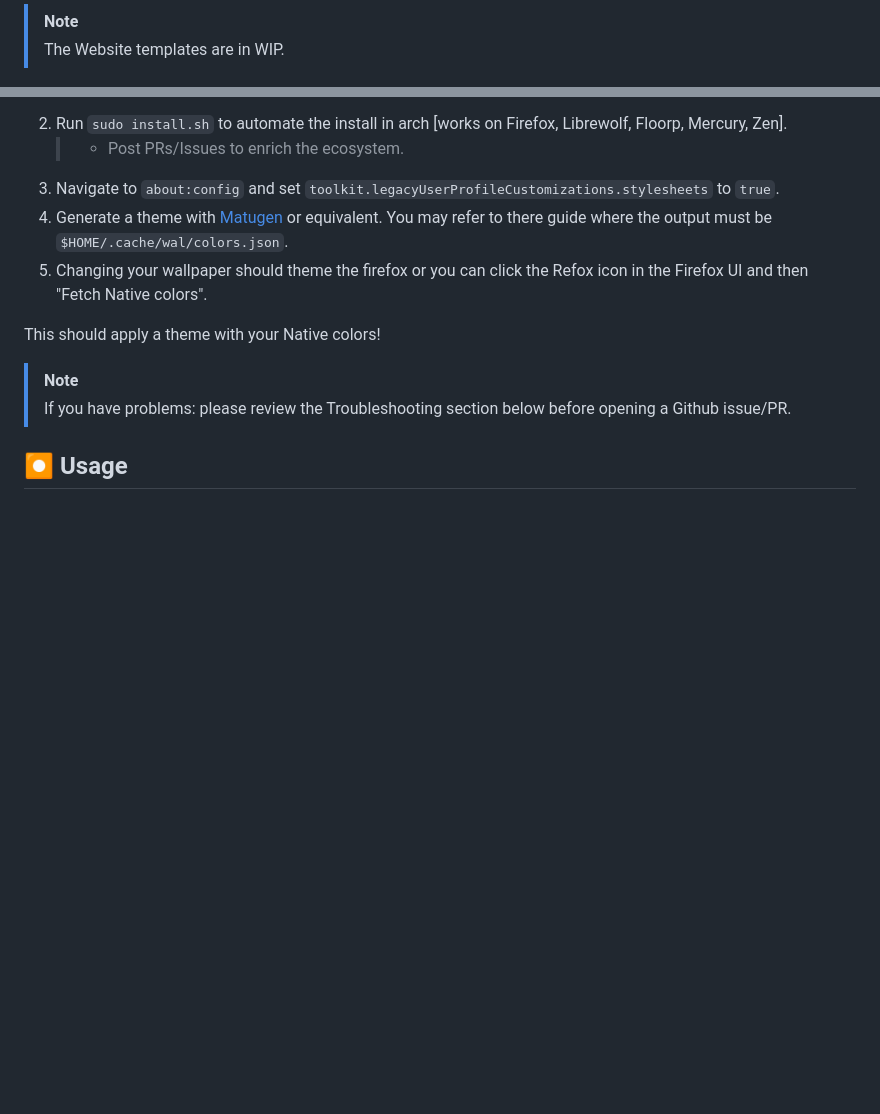
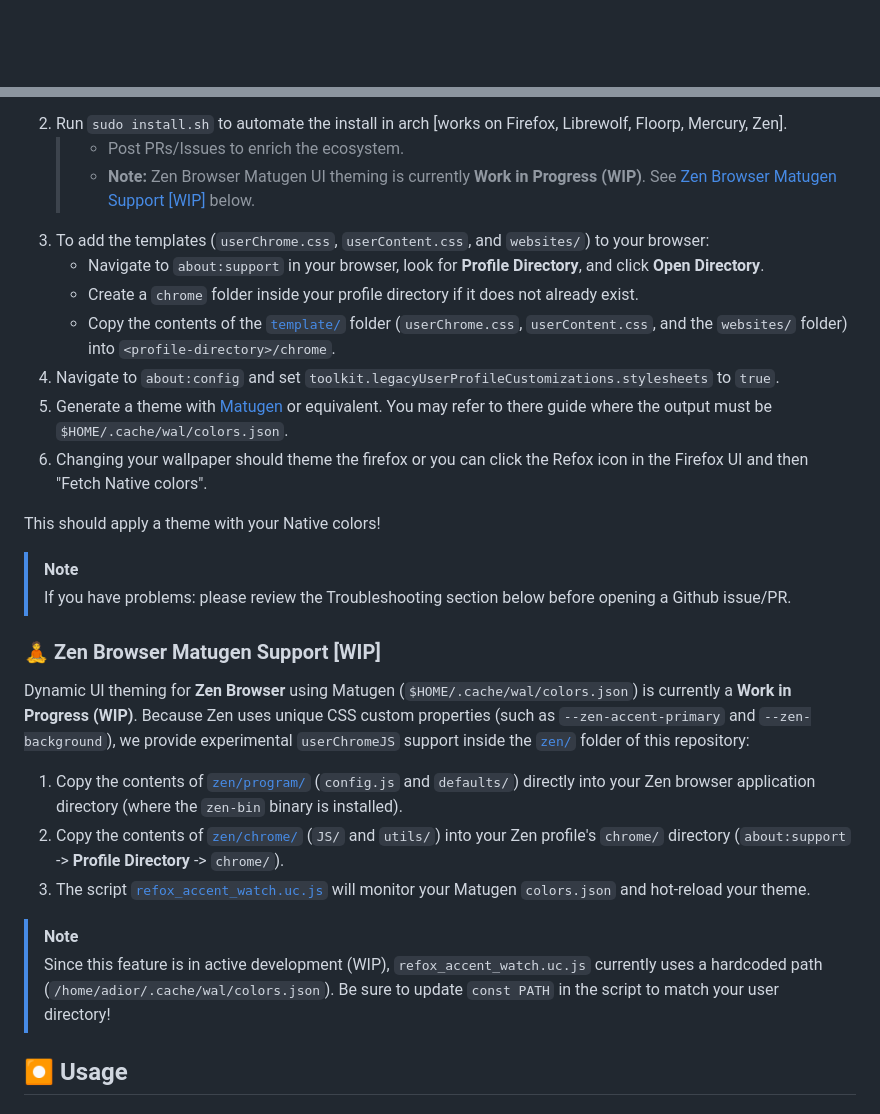
Before and after one commit to ADIOR-enigma/refox, a Markdown page: README.md, 2 parts joined by grey strips. GitHub-like rendering; blank space fills up the shorter version.

Commit message:
docs: update installation instructions and add Zen Browser Matugen support documentation

```diff
--- a/README.md
+++ b/README.md
@@ -1,6 +1,3 @@
-> [!Note]
-> The Website templates are in WIP.
-
 <div align="center">
   <img src="images/refox_animated_logo.gif" alt="Refox icon" width="150">
 
@@ -36,9 +33,14 @@ https://github.com/user-attachments/assets/a50f4e77-ea29-446f-a3f9-175781ec95bc
 
 2. Run `sudo install.sh` to automate the install in arch [works on Firefox, Librewolf, Floorp, Mercury, Zen].
    > - Post PRs/Issues to enrich the ecosystem.
-1. Navigate to <code>about:config</code> and set <code>toolkit.legacyUserProfileCustomizations.stylesheets</code> to <code>true</code>.
-1. Generate a theme with [Matugen](https://github.com/InioX/matugen) or equivalent. You may refer to there guide where the output must be `$HOME/.cache/wal/colors.json`.
-1. Changing your wallpaper should theme the firefox or you can click the Refox icon in the Firefox UI and then "Fetch Native colors".
+   > - **Note:** Zen Browser Matugen UI theming is currently **Work in Progress (WIP)**. See [Zen Browser Matugen Support [WIP]](#-zen-browser-matugen-support-wip) below.
+3. To add the templates (`userChrome.css`, `userContent.css`, and `websites/`) to your browser:
+   - Navigate to `about:support` in your browser, look for **Profile Directory**, and click **Open Directory**.
+   - Create a `chrome` folder inside your profile directory if it does not already exist.
+   - Copy the contents of the [`template/`](https://github.com/ADIOR-enigma/refox/tree/main/template) folder (`userChrome.css`, `userContent.css`, and the `websites/` folder) into `<profile-directory>/chrome`.
+4. Navigate to <code>about:config</code> and set <code>toolkit.legacyUserProfileCustomizations.stylesheets</code> to <code>true</code>.
+5. Generate a theme with [Matugen](https://github.com/InioX/matugen) or equivalent. You may refer to there guide where the output must be `$HOME/.cache/wal/colors.json`.
+6. Changing your wallpaper should theme the firefox or you can click the Refox icon in the Firefox UI and then "Fetch Native colors".
 
 <!--(or use the [AUR package](https://aur.archlinux.org/packages/python-pywalfox/))-->
 
@@ -46,6 +48,18 @@ This should apply a theme with your Native colors!
 
 > [!NOTE]
 > If you have problems: please review the Troubleshooting section below before opening a Github issue/PR.
+
+### 🧘 Zen Browser Matugen Support [WIP]
+
+Dynamic UI theming for **Zen Browser** using Matugen (`$HOME/.cache/wal/colors.json`) is currently a **Work in Progress (WIP)**.
+Because Zen uses unique CSS custom properties (such as `--zen-accent-primary` and `--zen-background`), we provide experimental `userChromeJS` support inside the [`zen/`](https://github.com/ADIOR-enigma/refox/tree/main/zen) folder of this repository:
+
+1. Copy the contents of [`zen/program/`](https://github.com/ADIOR-enigma/refox/tree/main/zen/program) (`config.js` and `defaults/`) directly into your Zen browser application directory (where the `zen-bin` binary is installed).
+2. Copy the contents of [`zen/chrome/`](https://github.com/ADIOR-enigma/refox/tree/main/zen/chrome) (`JS/` and `utils/`) into your Zen profile's `chrome/` directory (`about:support` -> **Profile Directory** -> `chrome/`).
+3. The script [`refox_accent_watch.uc.js`](https://github.com/ADIOR-enigma/refox/blob/main/zen/chrome/JS/refox_accent_watch.uc.js) will monitor your Matugen `colors.json` and hot-reload your theme.
+
+> [!NOTE]
+> Since this feature is in active development (WIP), `refox_accent_watch.uc.js` currently uses a hardcoded path (`/home/adior/.cache/wal/colors.json`). Be sure to update `const PATH` in the script to match your user directory!
 
 ## ⏺ Usage
 
```
